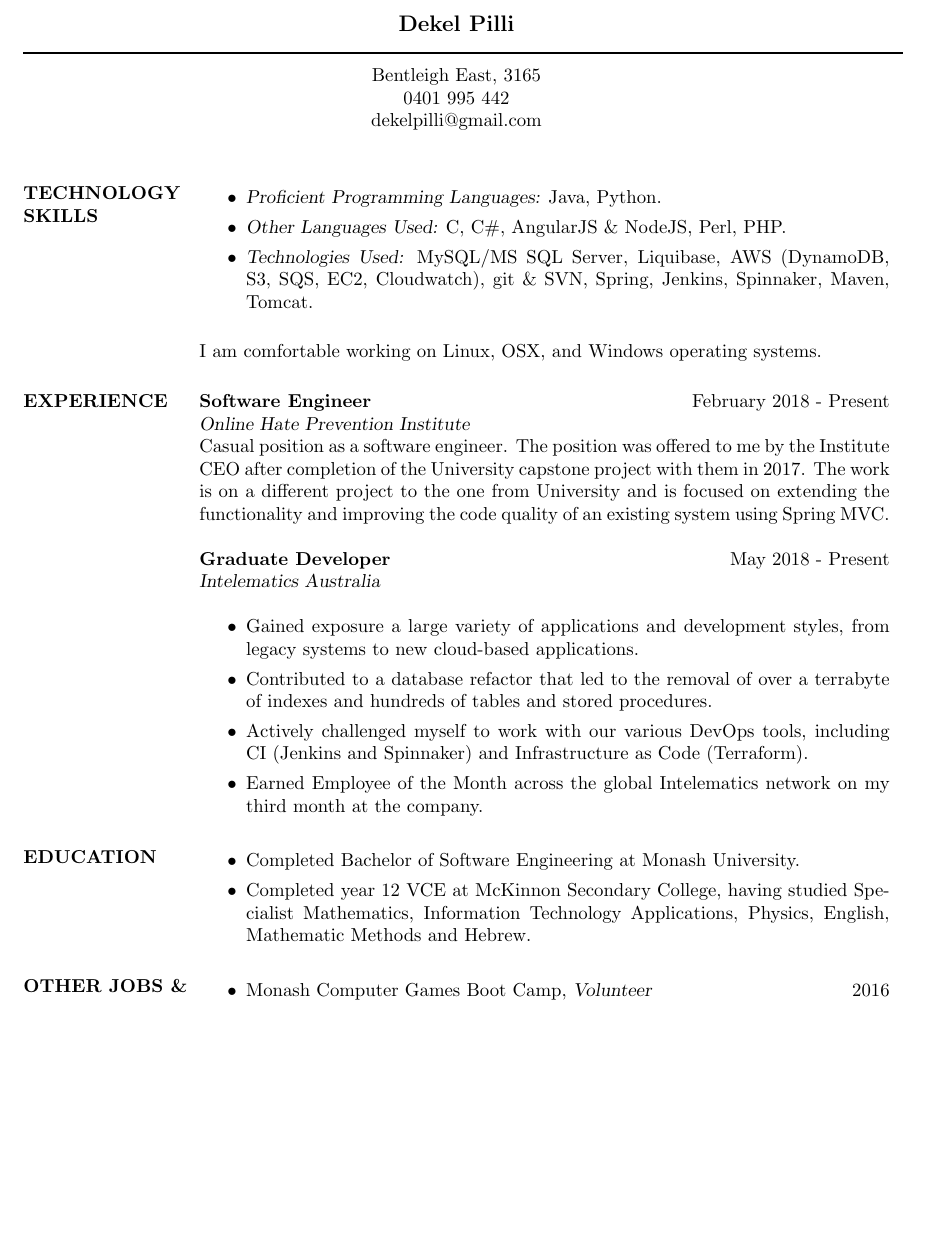
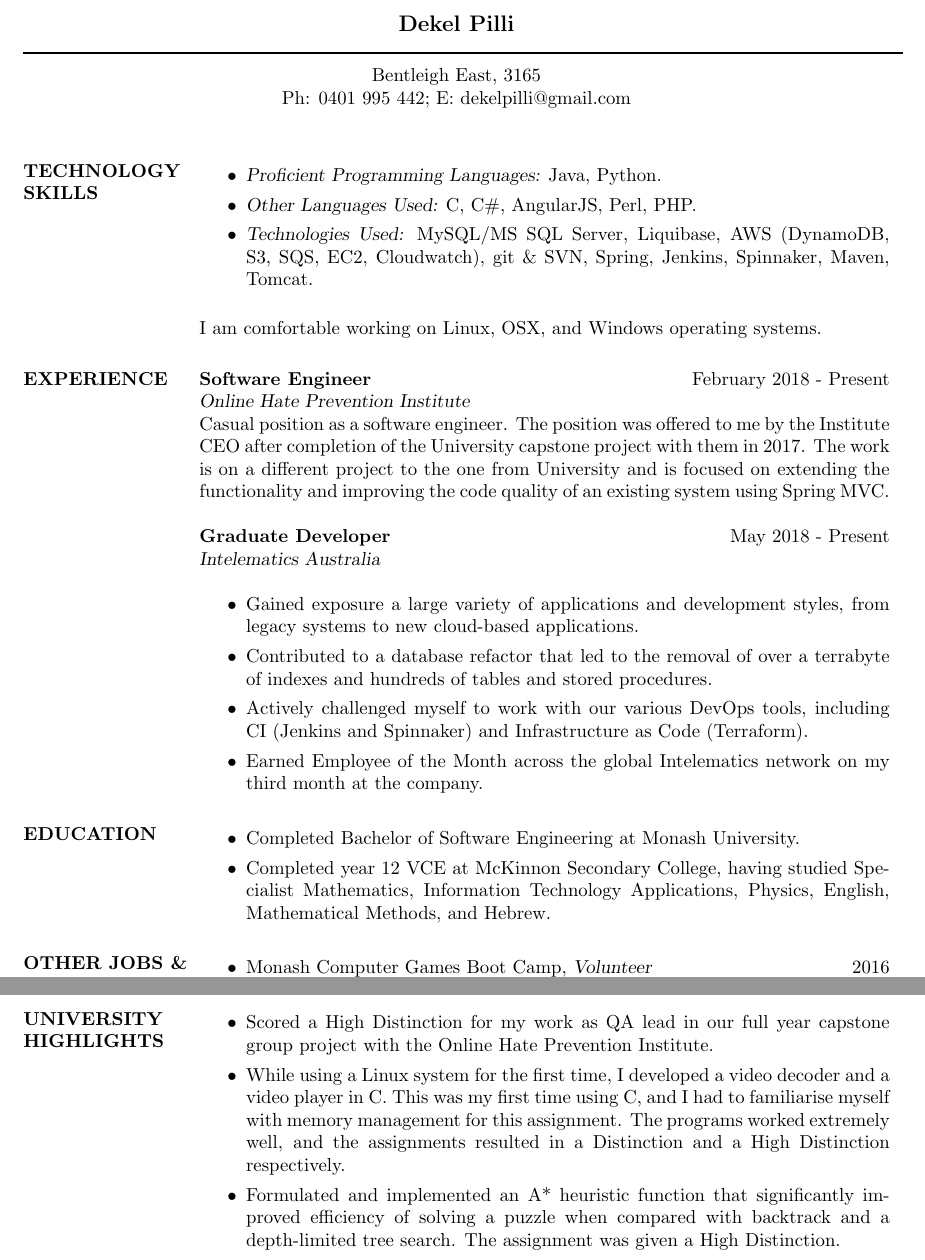
Before and after one commit to dekelpilli/resume, a LaTeX CV (resume.tex): part of the page before the commit and two parts of pages 1 and 2 of 2 after it, the two joined at a grey line, cut so that both start at the same text, the shorter picture padded with empty space. Compiled offline with pdfLaTeX.

Commit message:
Added University section, removed NodeJS

```diff
--- a/resume.tex
+++ b/resume.tex
@@ -39,8 +39,8 @@
 
 \moveleft\hoffset\vbox{\hrule width\resumewidth height 1pt}\smallskip % Horizontal line after name; adjust line thickness by changing the '1pt'
 \moveleft.5\hoffset\centerline{Bentleigh East, 3165}
-\moveleft.5\hoffset\centerline{0401 995 442}
-\moveleft.5\hoffset\centerline{dekelpilli@gmail.com}
+\moveleft.5\hoffset\centerline{Ph: 0401 995 442; E: dekelpilli@gmail.com}
+%\moveleft.5\hoffset\centerline{dekelpilli@gmail.com}
 
 %----------------------------------------------------------------------------------------
 
@@ -54,7 +54,7 @@
 \begin{itemize}
 
 \item {\sl Proficient Programming Languages:} Java, Python.
-\item {\sl Other Languages Used:} C, C\#, AngularJS \& NodeJS, Perl, PHP.
+\item {\sl Other Languages Used:} C, C\#, AngularJS, Perl, PHP.
 % Terraform
 \item {\sl Technologies Used:} MySQL/MS SQL Server, Liquibase, AWS (DynamoDB, S3, SQS, EC2, Cloudwatch), git \& SVN, Spring, Jenkins, Spinnaker, Maven, Tomcat.
 % Apache Camel
@@ -89,17 +91,20 @@ Casual position as a software engineer. The position was offered to me by the In
 \section{EDUCATION}
 
 \begin{itemize}
+
 \item Completed Bachelor of Software Engineering at Monash University. %TODO graduate
-\item Completed year 12 VCE at McKinnon Secondary College, having studied Specialist  Mathematics, Information Technology Applications, Physics, English, Mathematic Methods and Hebrew.
+\item Completed year 12 VCE at McKinnon Secondary College, having studied Specialist  Mathematics, Information Technology Applications, Physics, English, Mathematical Methods, and Hebrew.
+
 \end{itemize}
 
 %----------------------------------------------------------------------------------------
-%	OTHER JOBS AND VOLUNTEERING
+%	OTHER JOBS AND VOLUNTEERING SECTION
 %----------------------------------------------------------------------------------------
 
 \section{OTHER JOBS \& \\ VOLUNTEERING}
 
 \begin{itemize} \itemsep -11pt
+
 \item Monash Computer Games Boot Camp, {\sl Volunteer} \hfill 2016 \\
 \item EA Sports FIFA, {\sl Managing Editor} \hfill 2014 - 2017\\
 \item EA Sports FIFA, {\sl Data Reviewer} \hfill 2013 - 2014 \\
@@ -122,6 +127,20 @@ My works from third year University onwards, including personal projects, are av
 I am an Australian citizen, and my references are available upon request.
 
 %----------------------------------------------------------------------------------------
+%	UNIVERSITY HIGHLIGHTS SECTION
+%----------------------------------------------------------------------------------------
+
+\section{UNIVERSITY \\ HIGHLIGHTS}
+
+\begin{itemize}
+
+\item Scored a High Distinction for my work as QA lead in our full year capstone group project with the Online Hate Prevention Institute.
+\item While using a Linux system for the first time, I developed a video decoder and a video player in C. This was my first time using C, and I had to familiarise myself with memory management for this assignment. The programs worked extremely well, and the assignments resulted in a Distinction and a High Distinction respectively.
+\item Formulated and implemented an A* heuristic function that significantly improved efficiency of solving a puzzle when compared with backtrack and a depth-limited tree search. The assignment was given a High Distinction.
+
+\end{itemize}
+
+%----------------------------------------------------------------------------------------
 
 \end{resume}
 \end{document}
```
Also changed, not shown: resume.tex (4 more changed lines).
